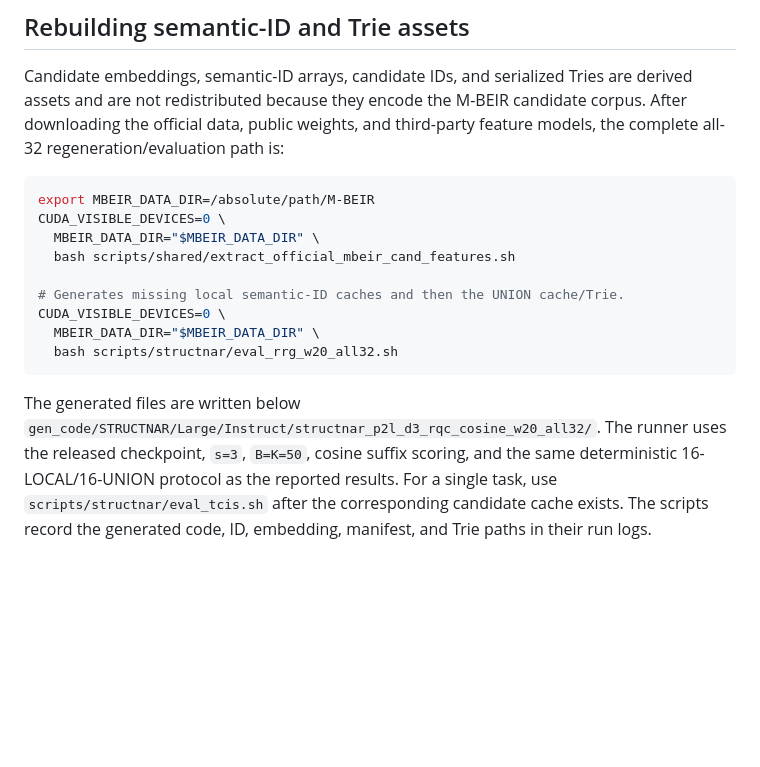
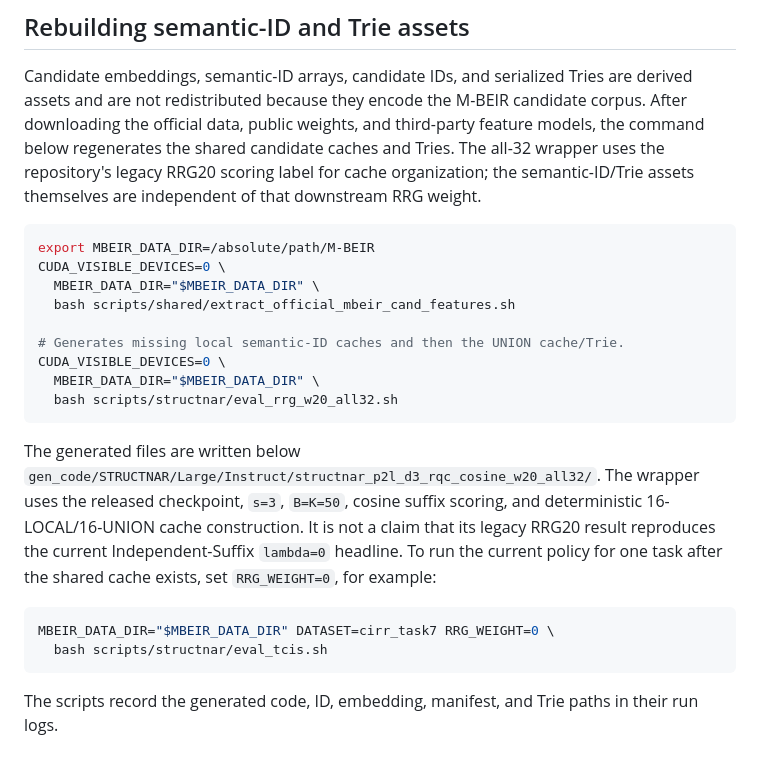
Before and after one commit to dhujinyun-netizen/p2l-vldb-artifact, a Markdown page: docs/P2L_PUBLIC_ASSETS.md, the part around the change. GitHub-like rendering; blank space fills up the shorter version.

Commit message:
Clarify cache rebuild and lambda-zero evaluation

````diff
--- a/docs/P2L_PUBLIC_ASSETS.md
+++ b/docs/P2L_PUBLIC_ASSETS.md
@@ -89,7 +89,10 @@ curl -L 'https://huggingface.co/TIGER-Lab/UniIR/resolve/main/checkpoint/CLIP_SF/
 Candidate embeddings, semantic-ID arrays, candidate IDs, and serialized Tries
 are derived assets and are not redistributed because they encode the M-BEIR
 candidate corpus. After downloading the official data, public weights, and
-third-party feature models, the complete all-32 regeneration/evaluation path is:
+third-party feature models, the command below regenerates the shared candidate
+caches and Tries. The all-32 wrapper uses the repository's legacy RRG20
+scoring label for cache organization; the semantic-ID/Trie assets themselves
+are independent of that downstream RRG weight.
 
 ```bash
 export MBEIR_DATA_DIR=/absolute/path/M-BEIR
@@ -105,8 +108,16 @@ CUDA_VISIBLE_DEVICES=0 \
 
 The generated files are written below
 `gen_code/STRUCTNAR/Large/Instruct/structnar_p2l_d3_rqc_cosine_w20_all32/`.
-The runner uses the released checkpoint, `s=3`, `B=K=50`, cosine suffix scoring,
-and the same deterministic 16-LOCAL/16-UNION protocol as the reported results.
-For a single task, use `scripts/structnar/eval_tcis.sh` after the corresponding
-candidate cache exists. The scripts record the generated code, ID, embedding,
-manifest, and Trie paths in their run logs.
+The wrapper uses the released checkpoint, `s=3`, `B=K=50`, cosine suffix scoring,
+and deterministic 16-LOCAL/16-UNION cache construction. It is not a claim that
+its legacy RRG20 result reproduces the current Independent-Suffix
+`lambda=0` headline. To run the current policy for one task after the shared
+cache exists, set `RRG_WEIGHT=0`, for example:
+
+```bash
+MBEIR_DATA_DIR="$MBEIR_DATA_DIR" DATASET=cirr_task7 RRG_WEIGHT=0 \
+  bash scripts/structnar/eval_tcis.sh
+```
+
+The scripts record the generated code, ID, embedding, manifest, and Trie paths
+in their run logs.
````
